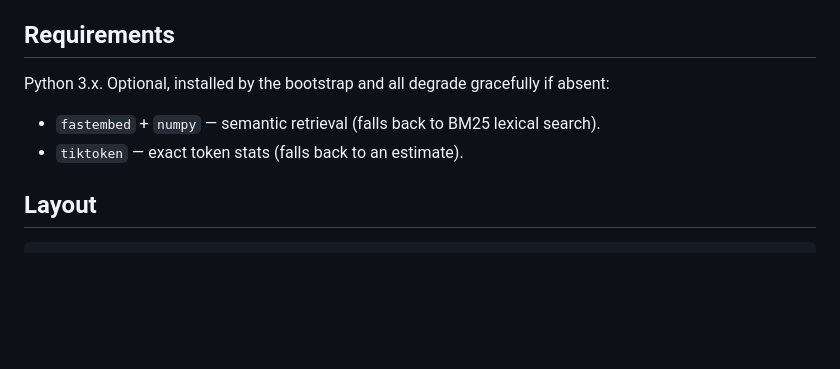
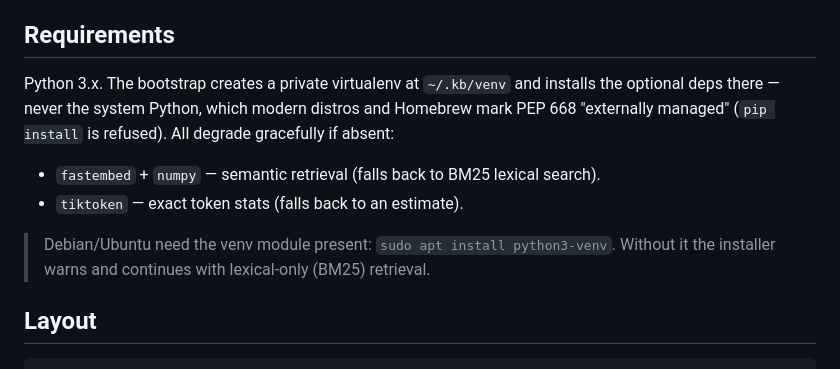
Before and after one commit to junioorosa/kb, a Markdown page: README.md, the part around the change. Drawn GitHub-style; blank space fills up the shorter version.

Commit message:
docs: note the managed venv and python3-venv prerequisite
Deps now live in ~/.kb/venv, not the system Python. Document that,
add python3-venv to the Debian/Ubuntu prerequisites, and fix the
troubleshooting tip that told users to run `pip install fastembed
numpy` — which itself fails on a PEP 668 system.

Co-Authored-By: Claude Opus 4.8 <noreply@anthropic.com>

```diff
--- a/README.md
+++ b/README.md
@@ -208,10 +208,16 @@ KB is built so your knowledge never leaves your machine by accident:
 
 ## Requirements
 
-Python 3.x. Optional, installed by the bootstrap and all degrade gracefully if absent:
+Python 3.x. The bootstrap creates a private virtualenv at `~/.kb/venv` and
+installs the optional deps there — never the system Python, which modern distros
+and Homebrew mark PEP 668 "externally managed" (`pip install` is refused). All
+degrade gracefully if absent:
 
 - `fastembed` + `numpy` — semantic retrieval (falls back to BM25 lexical search).
 - `tiktoken` — exact token stats (falls back to an estimate).
+
+> Debian/Ubuntu need the venv module present: `sudo apt install python3-venv`.
+> Without it the installer warns and continues with lexical-only (BM25) retrieval.
 
 ## Layout
 
```
Also changed, not shown: INSTALL.md (+2 -2 lines).
